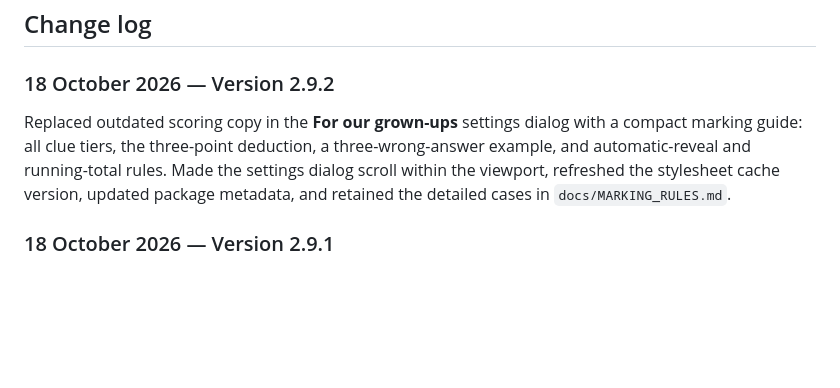
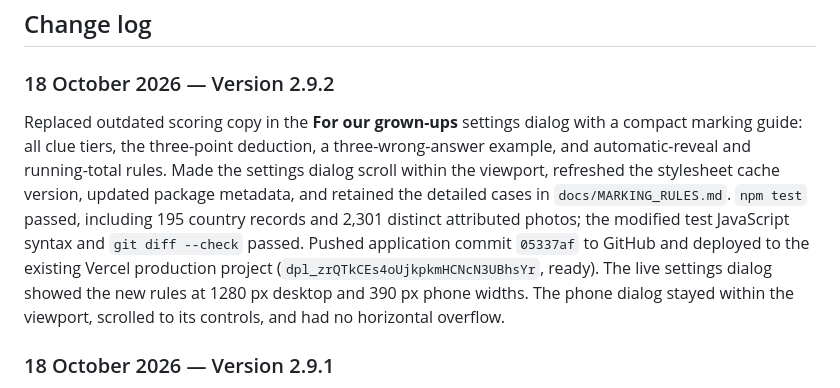
Before and after one commit to shuvro86/sattwik_map, a Markdown page: docs/PROJECT.md, the part around the change. Drawn GitHub-style; blank space fills up the shorter version.

Commit message:
Record grown-up marking guide verification

```diff
--- a/docs/PROJECT.md
+++ b/docs/PROJECT.md
@@ -190,7 +190,7 @@ When changing cached browser assets, increment their `?v=` references in both HT
 
 ### 18 October 2026 — Version 2.9.2
 
-Replaced outdated scoring copy in the **For our grown-ups** settings dialog with a compact marking guide: all clue tiers, the three-point deduction, a three-wrong-answer example, and automatic-reveal and running-total rules. Made the settings dialog scroll within the viewport, refreshed the stylesheet cache version, updated package metadata, and retained the detailed cases in `docs/MARKING_RULES.md`.
+Replaced outdated scoring copy in the **For our grown-ups** settings dialog with a compact marking guide: all clue tiers, the three-point deduction, a three-wrong-answer example, and automatic-reveal and running-total rules. Made the settings dialog scroll within the viewport, refreshed the stylesheet cache version, updated package metadata, and retained the detailed cases in `docs/MARKING_RULES.md`. `npm test` passed, including 195 country records and 2,301 distinct attributed photos; the modified test JavaScript syntax and `git diff --check` passed. Pushed application commit `05337af` to GitHub and deployed to the existing Vercel production project (`dpl_zrQTkCEs4oUjkpkmHCNcN3UBhsYr`, ready). The live settings dialog showed the new rules at 1280 px desktop and 390 px phone widths. The phone dialog stayed within the viewport, scrolled to its controls, and had no horizontal overflow.
 
 ### 18 October 2026 — Version 2.9.1
 
```
